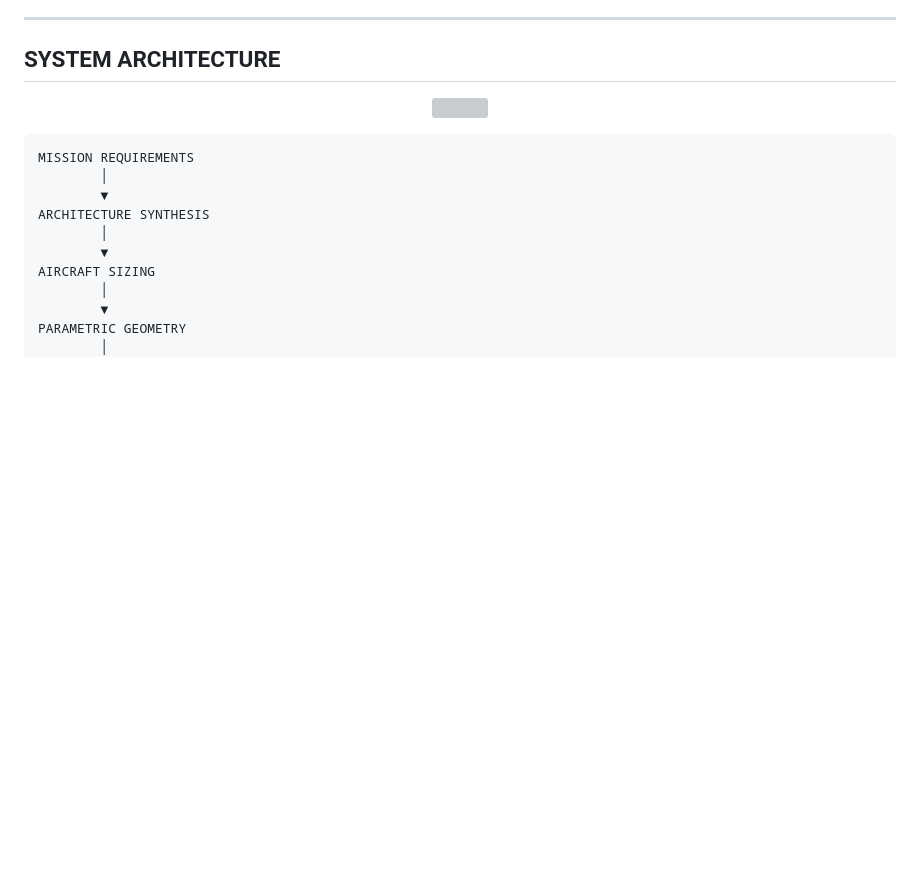
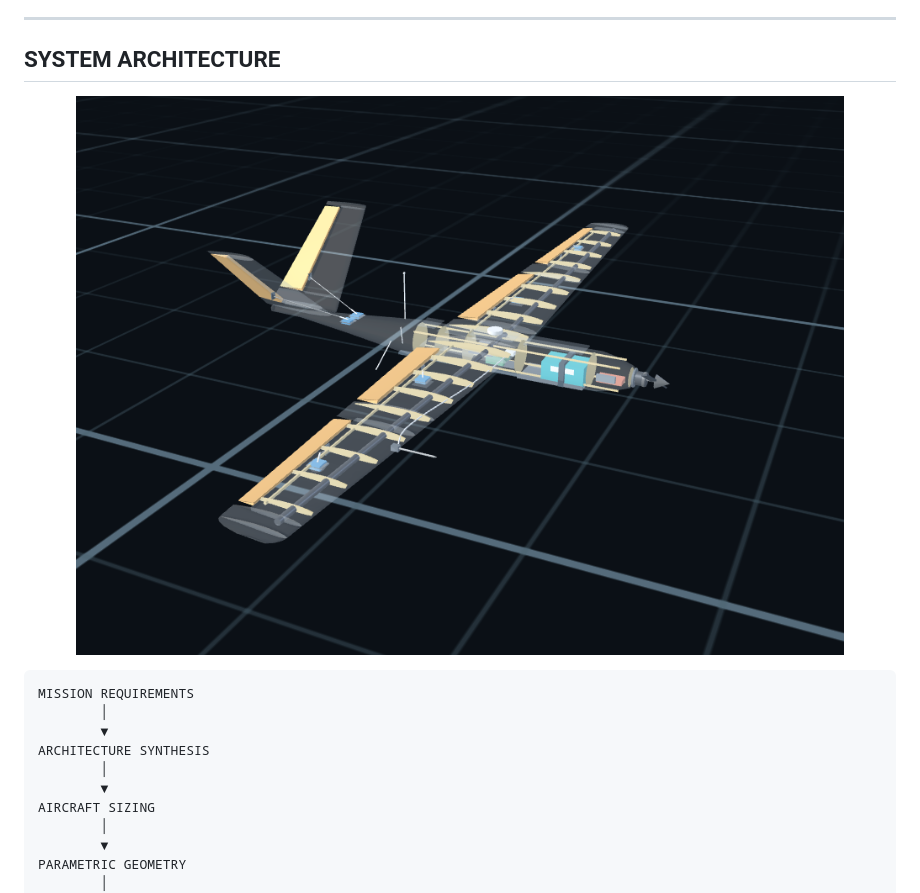
Before and after one commit to MBed0/Ouranos, a Markdown page: README.md, the part around the change. Rendered like a GitHub page; blank space fills up the shorter version; grey boxes are pictures that could not be loaded.

````diff
--- a/README.md
+++ b/README.md
@@ -83,7 +83,7 @@ all agree with one another.
 ## SYSTEM ARCHITECTURE
 
 <p align="center">
-  <img src="assets/ouranos-system-diagram.png" width="88%">
+  <img src="assets/skull.png" width="88%">
 </p>
 
 ```text
````
